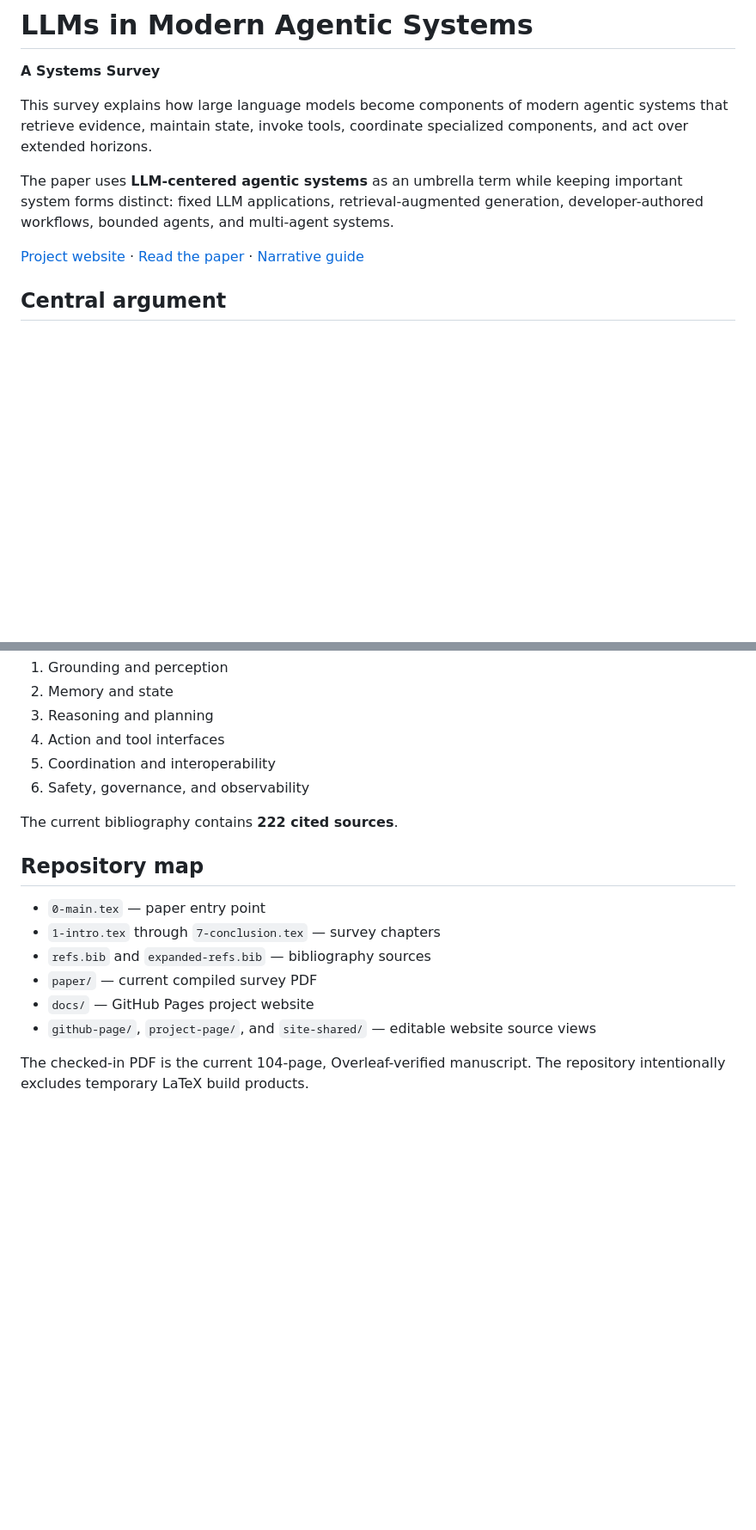
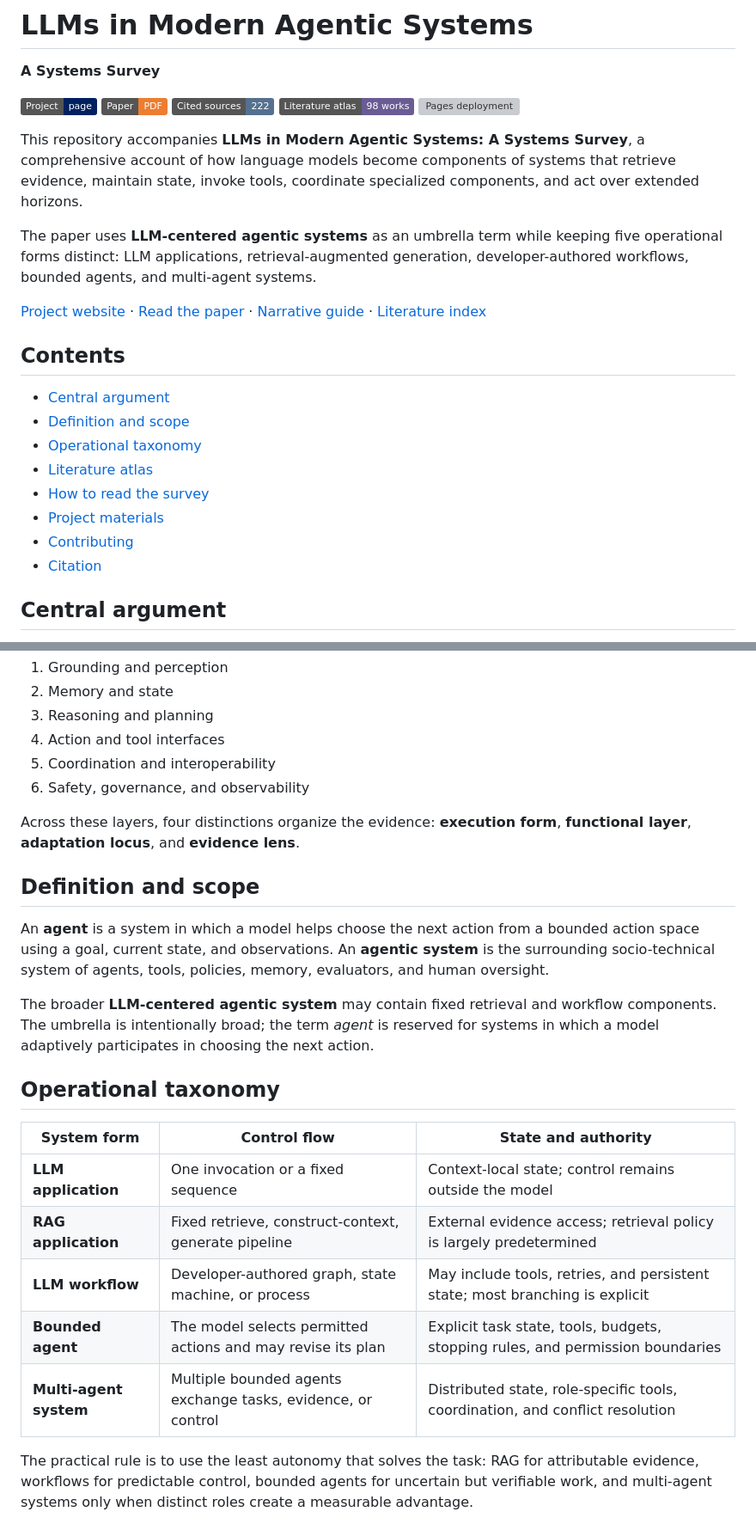
Before and after one commit to mehrdadxzaker/llms-in-modern-agentic-systems, a Markdown page: README.md, 2 parts joined by grey strips. Shown at 86% size. GitHub-like rendering; badges without logos; blank space fills up the shorter version; grey boxes are pictures that could not be loaded.

Commit message:
Build survey hub and literature companion

```diff
--- a/README.md
+++ b/README.md
@@ -2,11 +2,28 @@
 
 **A Systems Survey**
 
-This survey explains how large language models become components of modern agentic systems that retrieve evidence, maintain state, invoke tools, coordinate specialized components, and act over extended horizons.
+[![Project page](https://img.shields.io/badge/Project-page-002060)](https://xpounder-com.github.io/llms-in-modern-agentic-systems/)
+[![Paper PDF](https://img.shields.io/badge/Paper-PDF-ed7d31)](https://xpounder-com.github.io/llms-in-modern-agentic-systems/llms-in-modern-agentic-systems.pdf)
+[![Cited sources](https://img.shields.io/badge/Cited_sources-222-55718f)](#literature-atlas)
+[![Literature atlas](https://img.shields.io/badge/Literature_atlas-98_works-6b5b95)](LITERATURE.md)
+[![Pages deployment](https://github.com/Xpounder-com/llms-in-modern-agentic-systems/actions/workflows/pages.yml/badge.svg)](https://github.com/Xpounder-com/llms-in-modern-agentic-systems/actions/workflows/pages.yml)
 
-The paper uses **LLM-centered agentic systems** as an umbrella term while keeping important system forms distinct: fixed LLM applications, retrieval-augmented generation, developer-authored workflows, bounded agents, and multi-agent systems.
+This repository accompanies **LLMs in Modern Agentic Systems: A Systems Survey**, a comprehensive account of how language models become components of systems that retrieve evidence, maintain state, invoke tools, coordinate specialized components, and act over extended horizons.
 
-[Project website](https://xpounder-com.github.io/llms-in-modern-agentic-systems/) · [Read the paper](https://xpounder-com.github.io/llms-in-modern-agentic-systems/llms-in-modern-agentic-systems.pdf) · [Narrative guide](https://xpounder-com.github.io/llms-in-modern-agentic-systems/narrative/)
+The paper uses **LLM-centered agentic systems** as an umbrella term while keeping five operational forms distinct: LLM applications, retrieval-augmented generation, developer-authored workflows, bounded agents, and multi-agent systems.
+
+[Project website](https://xpounder-com.github.io/llms-in-modern-agentic-systems/) · [Read the paper](https://xpounder-com.github.io/llms-in-modern-agentic-systems/llms-in-modern-agentic-systems.pdf) · [Narrative guide](https://xpounder-com.github.io/llms-in-modern-agentic-systems/narrative/) · [Literature index](LITERATURE.md)
+
+## Contents
+
+- [Central argument](#central-argument)
+- [Definition and scope](#definition-and-scope)
+- [Operational taxonomy](#operational-taxonomy)
+- [Literature atlas](#literature-atlas)
+- [How to read the survey](#how-to-read-the-survey)
+- [Project materials](#project-materials)
+- [Contributing](#contributing)
+- [Citation](#citation)
 
 ## Central argument
 
@@ -21,15 +38,23 @@ The survey develops this argument across six interacting layers:
 5. Coordination and interoperability
 6. Safety, governance, and observability
 
-The current bibliography contains **222 cited sources**.
+Across these layers, four distinctions organize the evidence: **execution form**, **functional layer**, **adaptation locus**, and **evidence lens**.
 
-## Repository map
+## Definition and scope
 
-- `0-main.tex` — paper entry point
-- `1-intro.tex` through `7-conclusion.tex` — survey chapters
-- `refs.bib` and `expanded-refs.bib` — bibliography sources
-- `paper/` — current compiled survey PDF
-- `docs/` — GitHub Pages project website
-- `github-page/`, `project-page/`, and `site-shared/` — editable website source views
+An **agent** is a system in which a model helps choose the next action from a bounded action space using a goal, current state, and observations. An **agentic system** is the surrounding socio-technical system of agents, tools, policies, memory, evaluators, and human oversight.
 
-The checked-in PDF is the current 104-page, Overleaf-verified manuscript. The repository intentionally excludes temporary LaTeX build products.
+The broader **LLM-centered agentic system** may contain fixed retrieval and workflow components. The umbrella is intentionally broad; the term *agent* is reserved for systems in which a model adaptively participates in choosing the next action.
+
+## Operational taxonomy
+
+| System form | Control flow | State and authority |
+| --- | --- | --- |
+| **LLM application** | One invocation or a fixed sequence | Context-local state; control remains outside the model |
+| **RAG application** | Fixed retrieve, construct-context, generate pipeline | External evidence access; retrieval policy is largely predetermined |
+| **LLM workflow** | Developer-authored graph, state machine, or process | May include tools, retries, and persistent state; most branching is explicit |
+| **Bounded agent** | The model selects permitted actions and may revise its plan | Explicit task state, tools, budgets, stopping rules, and permission boundaries |
+| **Multi-agent system** | Multiple bounded agents exchange tasks, evidence, or control | Distributed state, role-specific tools, coordination, and conflict resolution |
+
+The practical rule is to use the least autonomy that solves the task: RAG for attributable evidence, workflows for predictable control, bounded agents for uncertain but verifiable work, and multi-agent systems only when distinct roles create a measurable advantage.
+
```
Also changed, not shown: other parts of README.md (+65 -1 lines), CONTRIBUTING.md (added, +51 -0 lines), LITERATURE.md (added, +221 -0 lines), docs/assets/literature-atlas.png (added), 14 other files.
